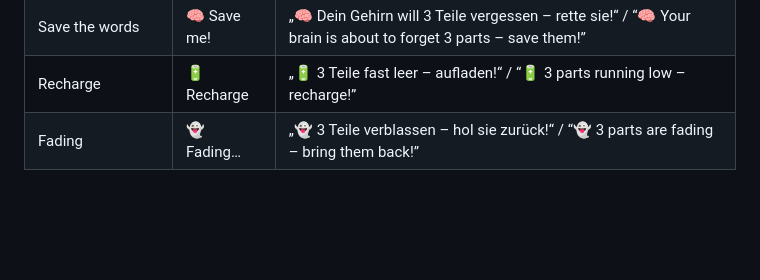
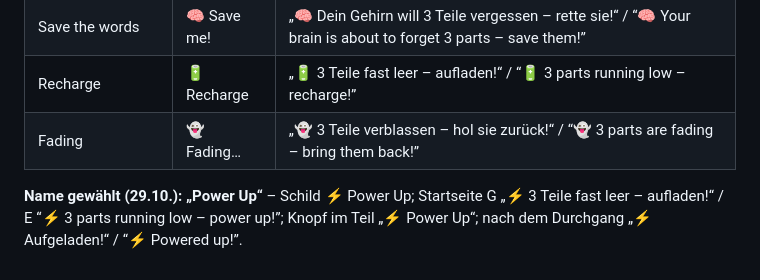
Before and after one commit to langenbachalex/School, a Markdown page: docs/nachhaltigkeit-entwurf.md, the part around the change. Drawn GitHub-style; blank space fills up the shorter version.

Commit message:
Nachhaltigkeit: Name Power Up
Co-Authored-By: Claude Fable 5.1 <noreply@anthropic.com>
Claude-Session: https://claude.ai/code/session_01UZgbw89yXZXxCGn6rzHZKY

```diff
--- a/docs/nachhaltigkeit-entwurf.md
+++ b/docs/nachhaltigkeit-entwurf.md
@@ -39,3 +39,5 @@ Gleiche Regel, gleiche Fristen (Stationen statt Kategorien). Word Gym bleibt wie
 | Save the words | 🧠 Save me! | „🧠 Dein Gehirn will 3 Teile vergessen – rette sie!“ / “🧠 Your brain is about to forget 3 parts – save them!” |
 | Recharge | 🔋 Recharge | „🔋 3 Teile fast leer – aufladen!“ / “🔋 3 parts running low – recharge!” |
 | Fading | 👻 Fading… | „👻 3 Teile verblassen – hol sie zurück!“ / “👻 3 parts are fading – bring them back!” |
+
+**Name gewählt (29.10.): „Power Up“** – Schild ⚡ Power Up; Startseite G „⚡ 3 Teile fast leer – aufladen!“ / E “⚡ 3 parts running low – power up!”; Knopf im Teil „⚡ Power Up“; nach dem Durchgang „⚡ Aufgeladen!“ / “⚡ Powered up!”.
```
